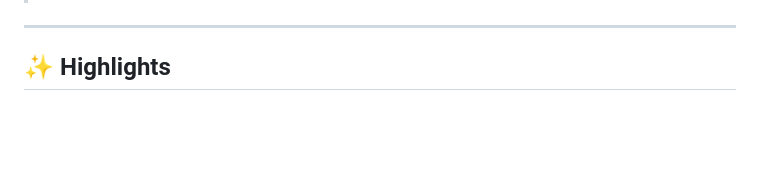
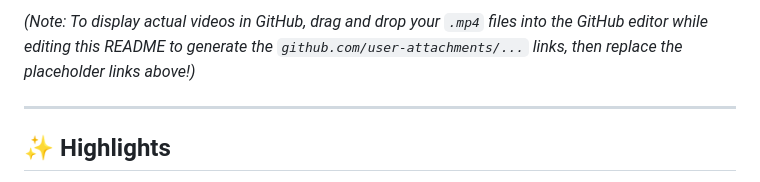
Before and after one commit to kushal98457-ctrl/ASCILINE, a Markdown page: README.md, the part around one of its changes. Drawn GitHub-style; blank space fills up the shorter version.

Commit message:
docs: Add side-by-side video demo section to README

```diff
--- a/README.md
+++ b/README.md
@@ -10,3 +37,4 @@ Instead of relying on the browser's traditional `<video>` pipeline, ASCILINE dec
+*(Note: To display actual videos in GitHub, drag and drop your `.mp4` files into the GitHub editor while editing this README to generate the `github.com/user-attachments/...` links, then replace the placeholder links above!)*
 
 ---
 
```
Also changed, not shown: other parts of README.md (+27 -0 lines).
